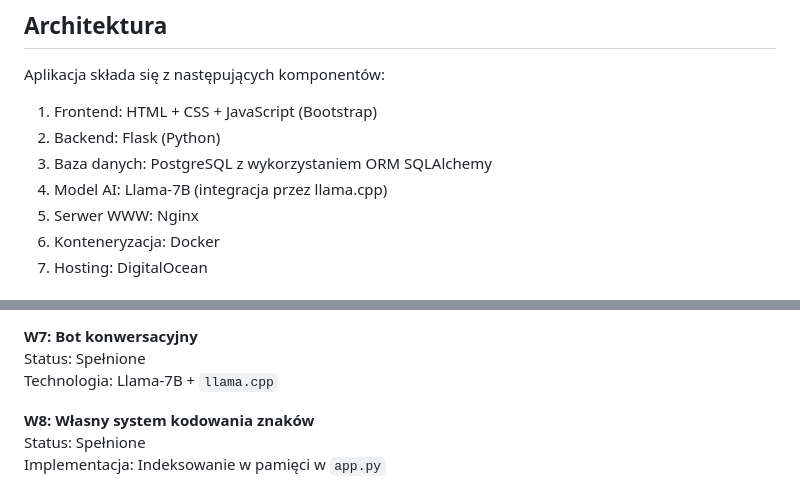
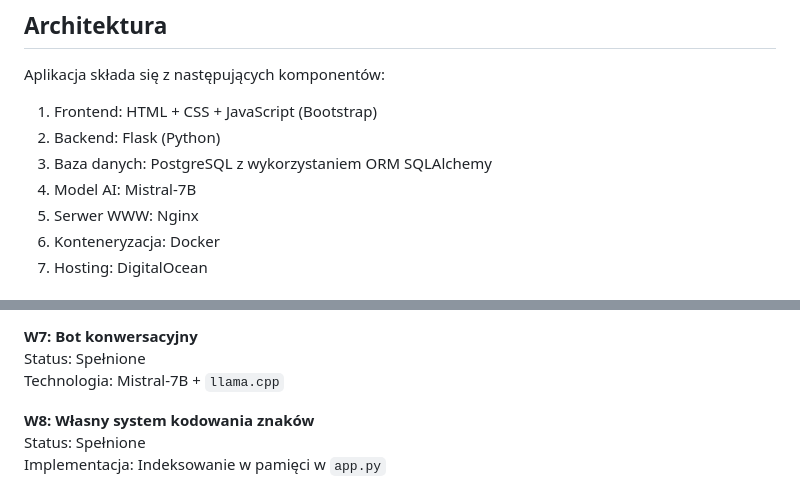
Before and after one commit to baranskimariusz/yap-app, a Markdown page: README.md, 2 parts joined by grey strips. Drawn GitHub-style.

```diff
--- a/README.md
+++ b/README.md
@@ -107,7 +107,7 @@ Aplikacja składa się z następujących komponentów:
 1. Frontend: HTML + CSS + JavaScript (Bootstrap)
 2. Backend: Flask (Python)
 3. Baza danych: PostgreSQL z wykorzystaniem ORM SQLAlchemy
-4. Model AI: Llama-7B (integracja przez llama.cpp)
+4. Model AI: Mistral-7B
 5. Serwer WWW: Nginx
 6. Konteneryzacja: Docker
 7. Hosting: DigitalOcean
@@ -149,7 +149,7 @@ Implementacja: Model `exercise_results` w `models.py`
 
 **W7: Bot konwersacyjny**<br>
 Status: Spełnione<br>
-Technologia: Llama-7B + `llama.cpp`
+Technologia: Mistral-7B + `llama.cpp`
 
 **W8: Własny system kodowania znaków**<br>
 Status: Spełnione<br>
```
